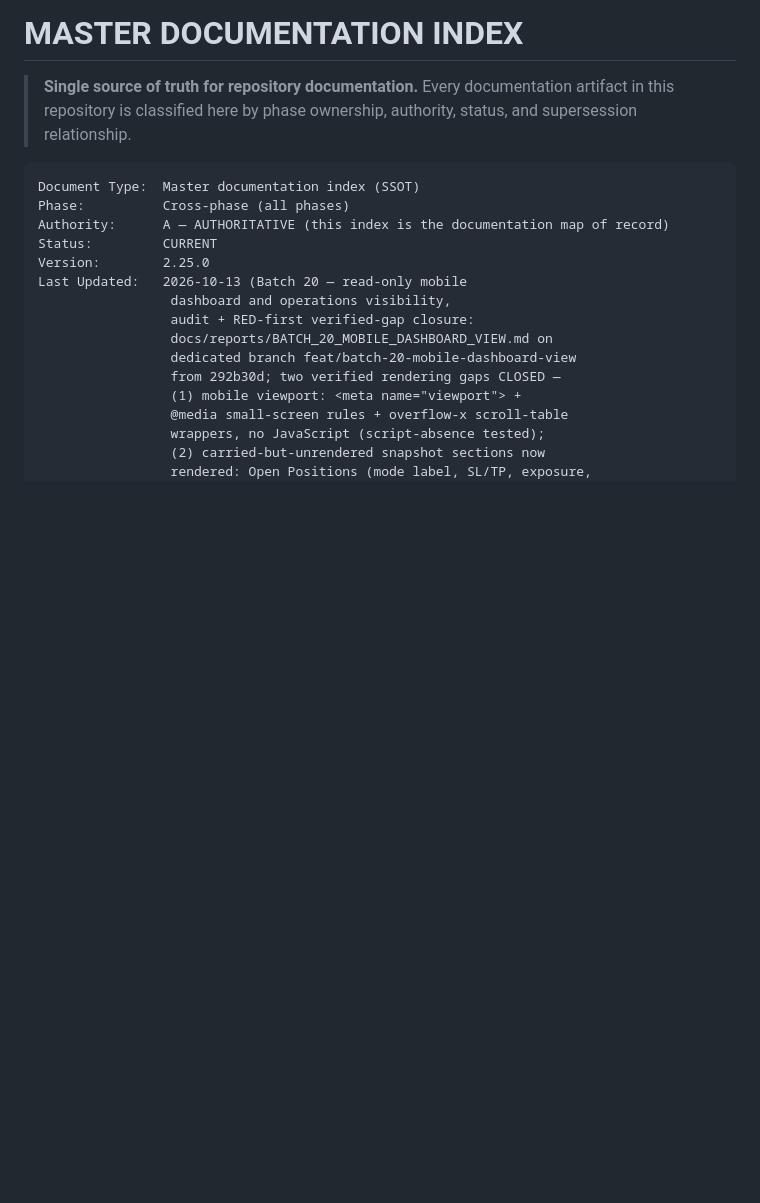
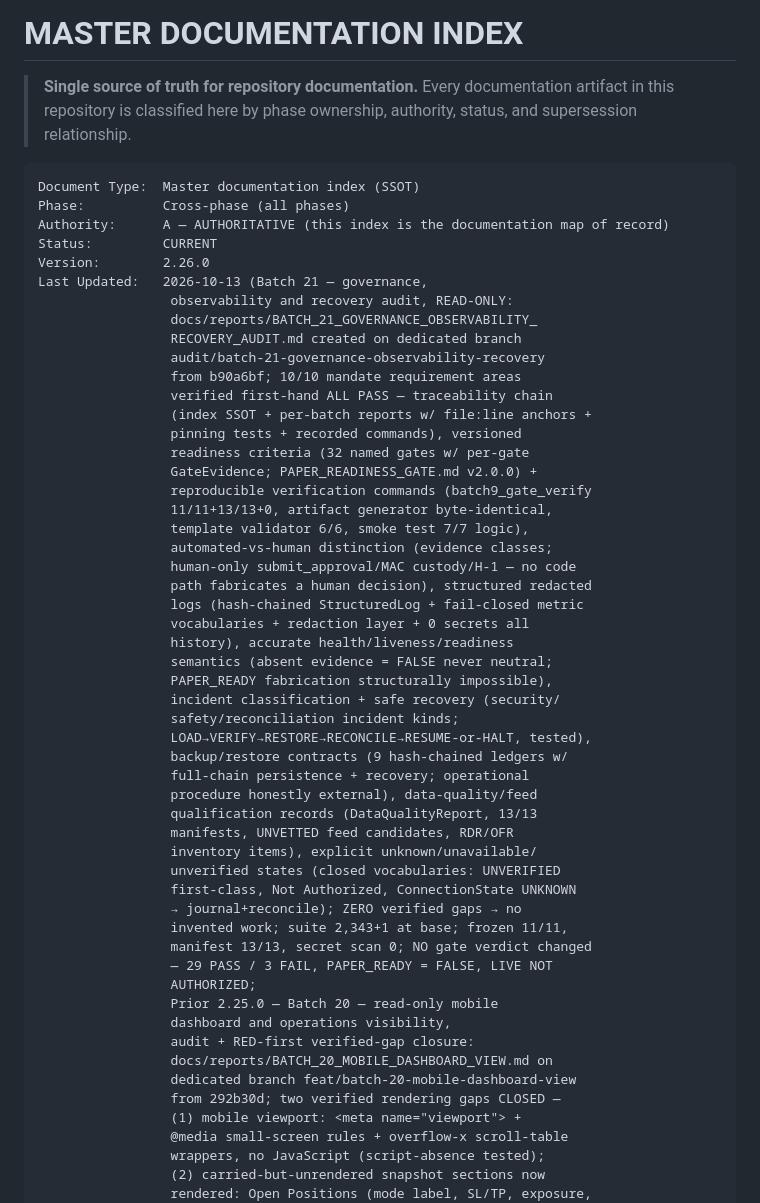
Before and after one commit to muhammadasterschool-sketch/ai-trading-lab-data-engine, a Markdown page: MASTER_DOCUMENTATION_INDEX.md, the part around one of its changes. Rendered like a GitHub page; blank space fills up the shorter version.

```diff
--- a/MASTER_DOCUMENTATION_INDEX.md
+++ b/MASTER_DOCUMENTATION_INDEX.md
@@ -9,8 +9,46 @@ Document Type:  Master documentation index (SSOT)
 Phase:          Cross-phase (all phases)
 Authority:      A — AUTHORITATIVE (this index is the documentation map of record)
 Status:         CURRENT
-Version:        2.25.0
-Last Updated:   2026-10-13 (Batch 20 — read-only mobile
+Version:        2.26.0
+Last Updated:   2026-10-13 (Batch 21 — governance,
+                 observability and recovery audit, READ-ONLY:
+                 docs/reports/BATCH_21_GOVERNANCE_OBSERVABILITY_
+                 RECOVERY_AUDIT.md created on dedicated branch
+                 audit/batch-21-governance-observability-recovery
+                 from b90a6bf; 10/10 mandate requirement areas
+                 verified first-hand ALL PASS — traceability chain
+                 (index SSOT + per-batch reports w/ file:line anchors +
+                 pinning tests + recorded commands), versioned
+                 readiness criteria (32 named gates w/ per-gate
+                 GateEvidence; PAPER_READINESS_GATE.md v2.0.0) +
+                 reproducible verification commands (batch9_gate_verify
+                 11/11+13/13+0, artifact generator byte-identical,
+                 template validator 6/6, smoke test 7/7 logic),
+                 automated-vs-human distinction (evidence classes;
+                 human-only submit_approval/MAC custody/H-1 — no code
+                 path fabricates a human decision), structured redacted
+                 logs (hash-chained StructuredLog + fail-closed metric
+                 vocabularies + redaction layer + 0 secrets all
+                 history), accurate health/liveness/readiness
+                 semantics (absent evidence = FALSE never neutral;
+                 PAPER_READY fabrication structurally impossible),
+                 incident classification + safe recovery (security/
+                 safety/reconciliation incident kinds;
+                 LOAD→VERIFY→RESTORE→RECONCILE→RESUME-or-HALT, tested),
+                 backup/restore contracts (9 hash-chained ledgers w/
+                 full-chain persistence + recovery; operational
+                 procedure honestly external), data-quality/feed
+                 qualification records (DataQualityReport, 13/13
+                 manifests, UNVETTED feed candidates, RDR/OFR
+                 inventory items), explicit unknown/unavailable/
+                 unverified states (closed vocabularies: UNVERIFIED
+                 first-class, Not Authorized, ConnectionState UNKNOWN
+                 → journal+reconcile); ZERO verified gaps → no
+                 invented work; suite 2,343+1 at base; frozen 11/11,
+                 manifest 13/13, secret scan 0; NO gate verdict changed
+                 — 29 PASS / 3 FAIL, PAPER_READY = FALSE, LIVE NOT
+                 AUTHORIZED;
+                 Prior 2.25.0 — Batch 20 — read-only mobile
                  dashboard and operations visibility,
                  audit + RED-first verified-gap closure:
                  docs/reports/BATCH_20_MOBILE_DASHBOARD_VIEW.md on
```
Also changed, not shown: other parts of MASTER_DOCUMENTATION_INDEX.md (+1 -0 lines), docs/reports/BATCH_21_GOVERNANCE_OBSERVABILITY_RECOVERY_AUDIT.md (added, +75 -0 lines).
